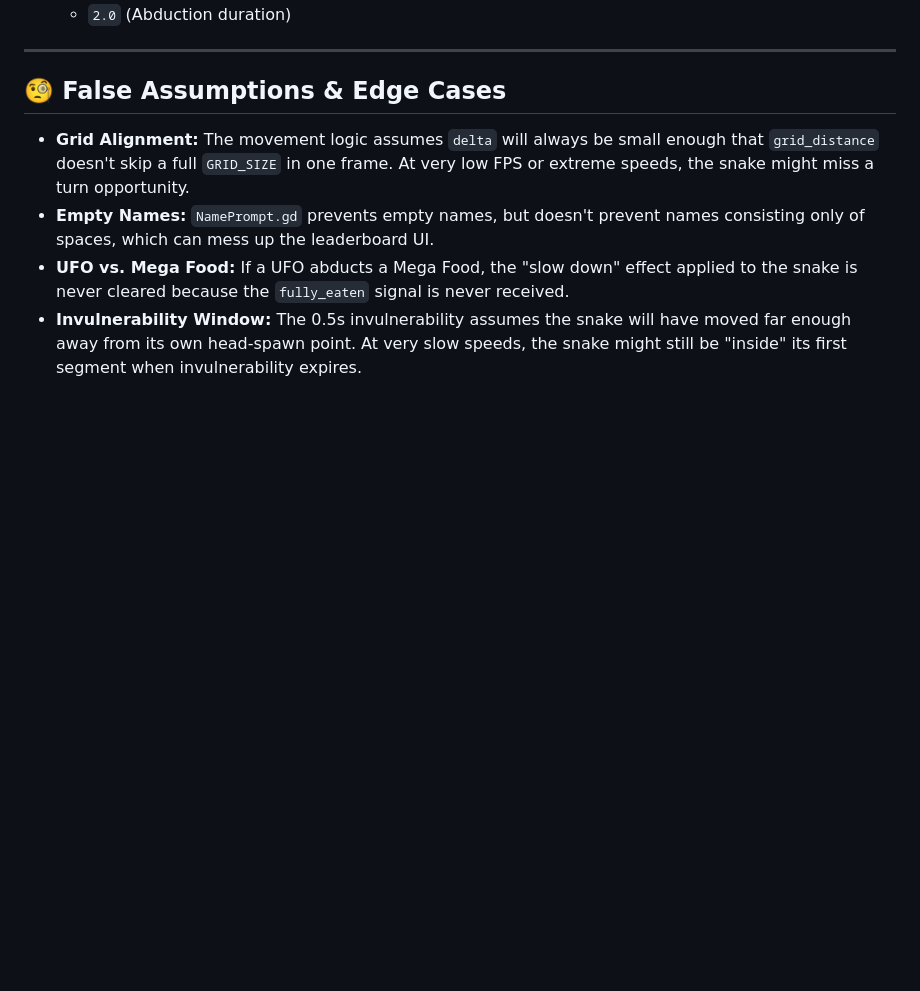
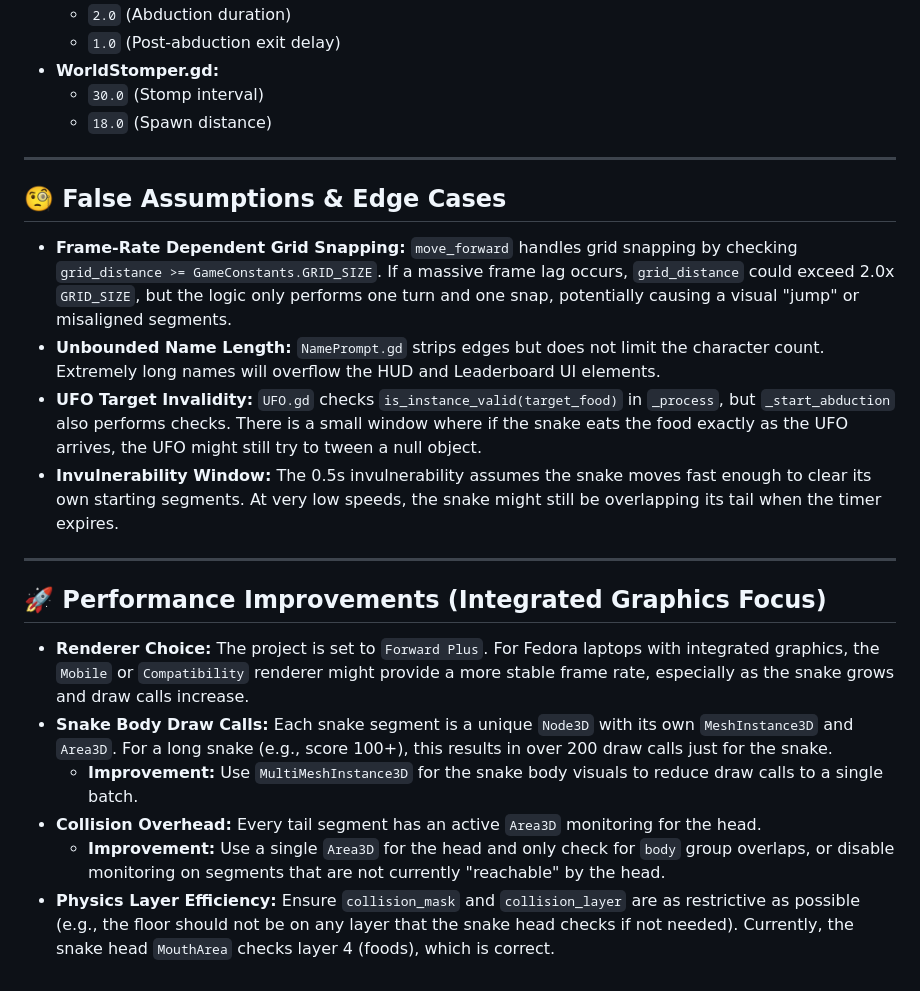
Before and after one commit to gundalow/snake, a Markdown page: BUGFIXES.md, the part around one of its changes. GitHub-like rendering; blank space fills up the shorter version.

```diff
--- a/BUGFIXES.md
+++ b/BUGFIXES.md
@@ -65,10 +53,25 @@ The following hardcoded values should be moved to `GameConstants.gd` for easier
     - `2.0` (Abduction duration)
+    - `1.0` (Post-abduction exit delay)
+- **WorldStomper.gd:**
+    - `30.0` (Stomp interval)
+    - `18.0` (Spawn distance)
 
 ---
 
 ## 🧐 False Assumptions & Edge Cases
 
-- **Grid Alignment:** The movement logic assumes `delta` will always be small enough that `grid_distance` doesn't skip a full `GRID_SIZE` in one frame. At very low FPS or extreme speeds, the snake might miss a turn opportunity.
-- **Empty Names:** `NamePrompt.gd` prevents empty names, but doesn't prevent names consisting only of spaces, which can mess up the leaderboard UI.
-- **UFO vs. Mega Food:** If a UFO abducts a Mega Food, the "slow down" effect applied to the snake is never cleared because the `fully_eaten` signal is never received.
-- **Invulnerability Window:** The 0.5s invulnerability assumes the snake will have moved far enough away from its own head-spawn point. At very slow speeds, the snake might still be "inside" its first segment when invulnerability expires.
+- **Frame-Rate Dependent Grid Snapping:** `move_forward` handles grid snapping by checking `grid_distance >= GameConstants.GRID_SIZE`. If a massive frame lag occurs, `grid_distance` could exceed 2.0x `GRID_SIZE`, but the logic only performs one turn and one snap, potentially causing a visual "jump" or misaligned segments.
+- **Unbounded Name Length:** `NamePrompt.gd` strips edges but does not limit the character count. Extremely long names will overflow the HUD and Leaderboard UI elements.
+- **UFO Target Invalidity:** `UFO.gd` checks `is_instance_valid(target_food)` in `_process`, but `_start_abduction` also performs checks. There is a small window where if the snake eats the food exactly as the UFO arrives, the UFO might still try to tween a null object.
+- **Invulnerability Window:** The 0.5s invulnerability assumes the snake moves fast enough to clear its own starting segments. At very low speeds, the snake might still be overlapping its tail when the timer expires.
+
+---
+
+## 🚀 Performance Improvements (Integrated Graphics Focus)
+
+- **Renderer Choice:** The project is set to `Forward Plus`. For Fedora laptops with integrated graphics, the `Mobile` or `Compatibility` renderer might provide a more stable frame rate, especially as the snake grows and draw calls increase.
+- **Snake Body Draw Calls:** Each snake segment is a unique `Node3D` with its own `MeshInstance3D` and `Area3D`. For a long snake (e.g., score 100+), this results in over 200 draw calls just for the snake.
+    - **Improvement:** Use `MultiMeshInstance3D` for the snake body visuals to reduce draw calls to a single batch.
+- **Collision Overhead:** Every tail segment has an active `Area3D` monitoring for the head.
+    - **Improvement:** Use a single `Area3D` for the head and only check for `body` group overlaps, or disable monitoring on segments that are not currently "reachable" by the head.
+- **Physics Layer Efficiency:** Ensure `collision_mask` and `collision_layer` are as restrictive as possible (e.g., the floor should not be on any layer that the snake head checks if not needed). Currently, the snake head `MouthArea` checks layer 4 (foods), which is correct.
```
Also changed, not shown: other parts of BUGFIXES.md (+26 -38 lines).
